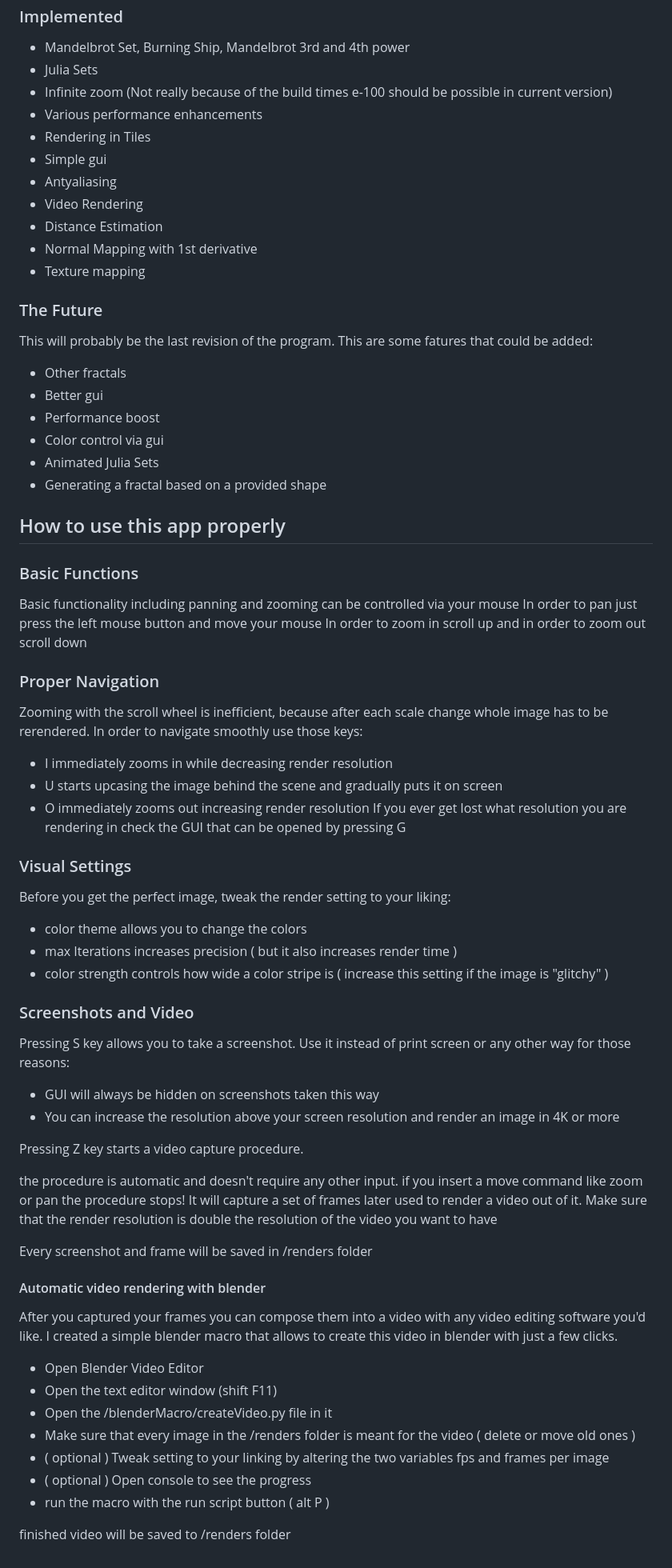
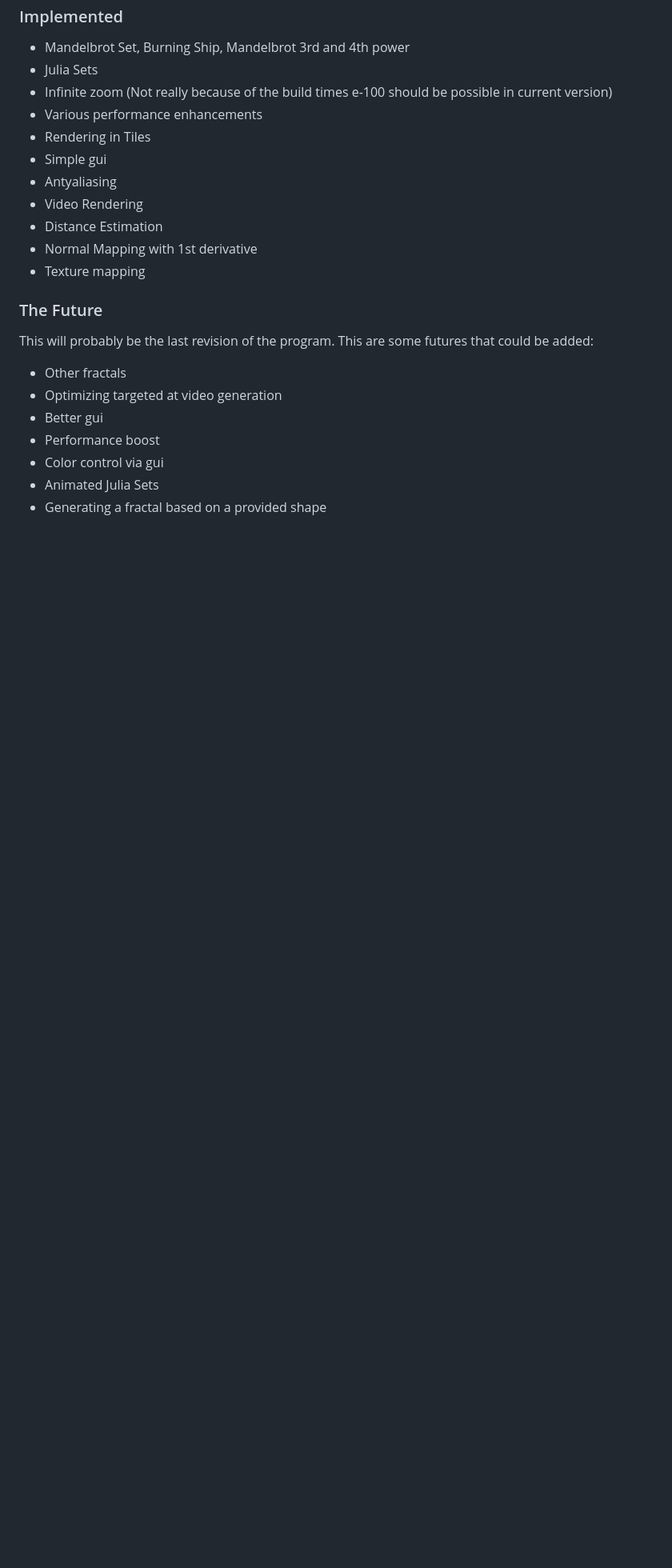
Before and after one commit to Mac-Adam/Infinite_Fractal_Unity, a Markdown page: README.md, the part around one of its changes. Shown at 80% size. GitHub-like rendering; blank space fills up the shorter version.

```diff
--- a/README.md
+++ b/README.md
@@ -93,73 +92,15 @@ Therefore the images can be rendered in lower resolution for a preview.
 - Normal Mapping with 1st derivative
 - Texture mapping
 
-
 ### The Future
 
 This will probably be the last revision of the program.
-This are some fatures that could be added:
+This are some futures that could be added:
 
 - Other fractals
+- Optimizing targeted at video generation
 - Better gui
 - Performance boost
 - Color control via gui
 - Animated Julia Sets
 - Generating a fractal based on a provided shape
-
-## How to use this app properly
-
-### Basic Functions
-
-Basic functionality including panning and zooming can be controlled via your mouse
-In order to pan just press the left mouse button and move your mouse
-In order to zoom in scroll up and in order to zoom out scroll down
-
-### Proper Navigation
-
-Zooming with the scroll wheel is inefficient, because after each scale change whole image has to be rerendered.
-In order to navigate smoothly use those keys:
-
-- I immediately zooms in while decreasing render resolution
-- U starts upcasing the image behind the scene and gradually puts it on screen
-- O immediately zooms out increasing render resolution
-  If you ever get lost what resolution you are rendering in check the GUI that can be opened by pressing G
-
-### Visual Settings
-
-Before you get the perfect image, tweak the render setting to your liking:
-
-- color theme allows you to change the colors
-- max Iterations increases precision ( but it also increases render time )
-- color strength controls how wide a color stripe is ( increase this setting if the image is "glitchy" )
-
-### Screenshots and Video
-
-Pressing S key allows you to take a screenshot.
-Use it instead of print screen or any other way for those reasons:
-
-- GUI will always be hidden on screenshots taken this way
-- You can increase the resolution above your screen resolution and render an image in 4K or more
-
-Pressing Z key starts a video capture procedure.
-
-the procedure is automatic and doesn't require any other input.
-if you insert a move command like zoom or pan the procedure stops!
-It will capture a set of frames later used to render a video out of it.
-Make sure that the render resolution is double the resolution of the video you want to have
-
-Every screenshot and frame will be saved in /renders folder
-
-#### Automatic video rendering with blender
-
-After you captured your frames you can compose them into a video with any video editing software you'd like.
-I created a simple blender macro that allows to create this video in blender with just a few clicks.
-
-- Open Blender Video Editor
-- Open the text editor window (shift F11)
-- Open the /blenderMacro/createVideo.py file in it
-- Make sure that every image in the /renders folder is meant for the video ( delete or move old ones )
-- ( optional ) Tweak setting to your linking by altering the two variables fps and frames per image
-- ( optional ) Open console to see the progress
-- run the macro with the run script button ( alt P )
-
-finished video will be saved to /renders folder
```
Also changed, not shown: other parts of README.md (+4 -5 lines), DOC.md (added, +51 -0 lines), MANUAL.md (added, +83 -0 lines).
